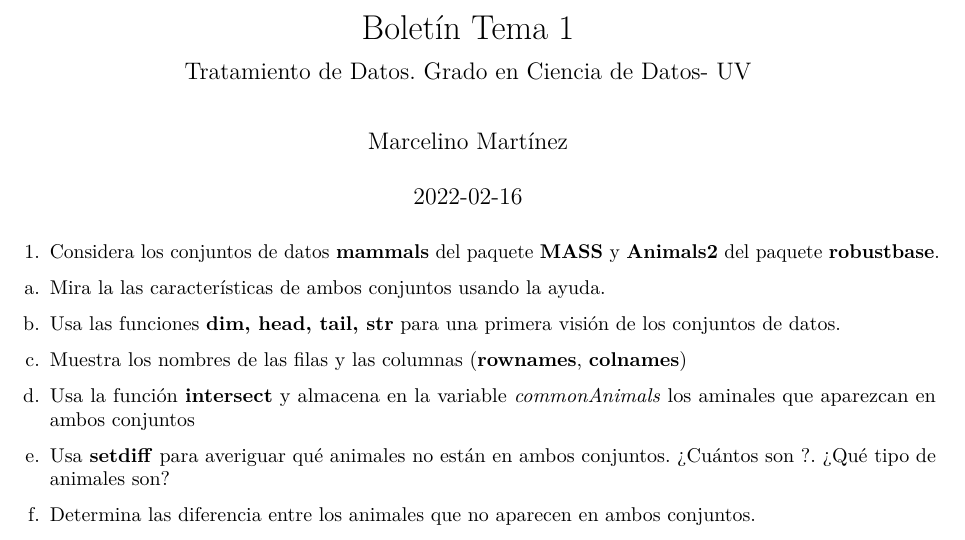
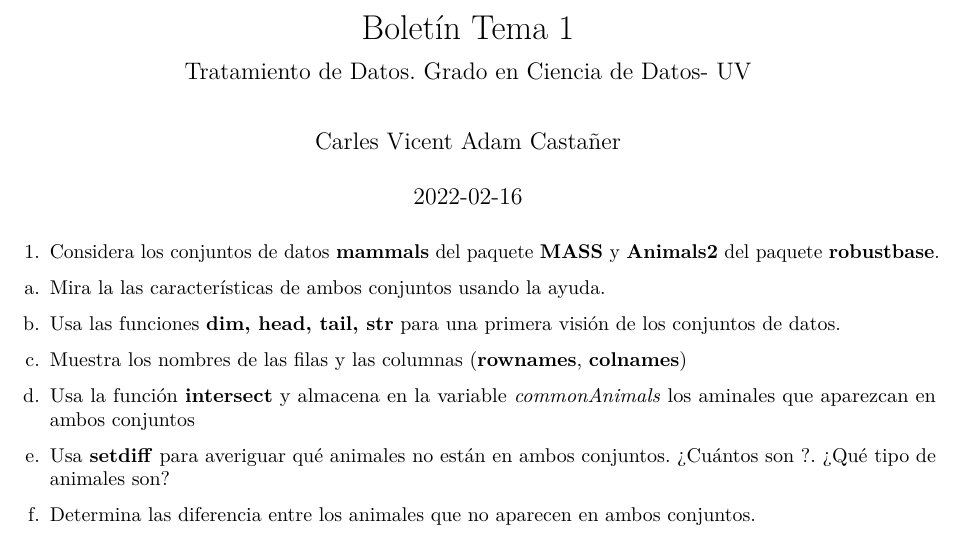
Before and after one commit to caracas2/SolucionesTema1, an R Markdown document (BoletinTema1ALUMNO.Rmd): part of page 1 of 2, cut so that both start at the same text. Rendered offline with R 4.5, knitr and Pandoc, then LaTeX, with nearby package versions.

Commit message:
con mi nombre

```diff
--- a/BoletinTema1ALUMNO.Rmd
+++ b/BoletinTema1ALUMNO.Rmd
@@ -1,7 +1,7 @@
 ---
 title: "Boletín Tema 1"
 subtitle: Tratamiento de Datos. Grado en Ciencia de Datos- UV
-author: "Marcelino Martínez"
+author: "Carles Vicent Adam Castañer"
 date:  "`r Sys.Date()`"  #Pondría la fecha del día actual
 params:
   lang: ES
```
